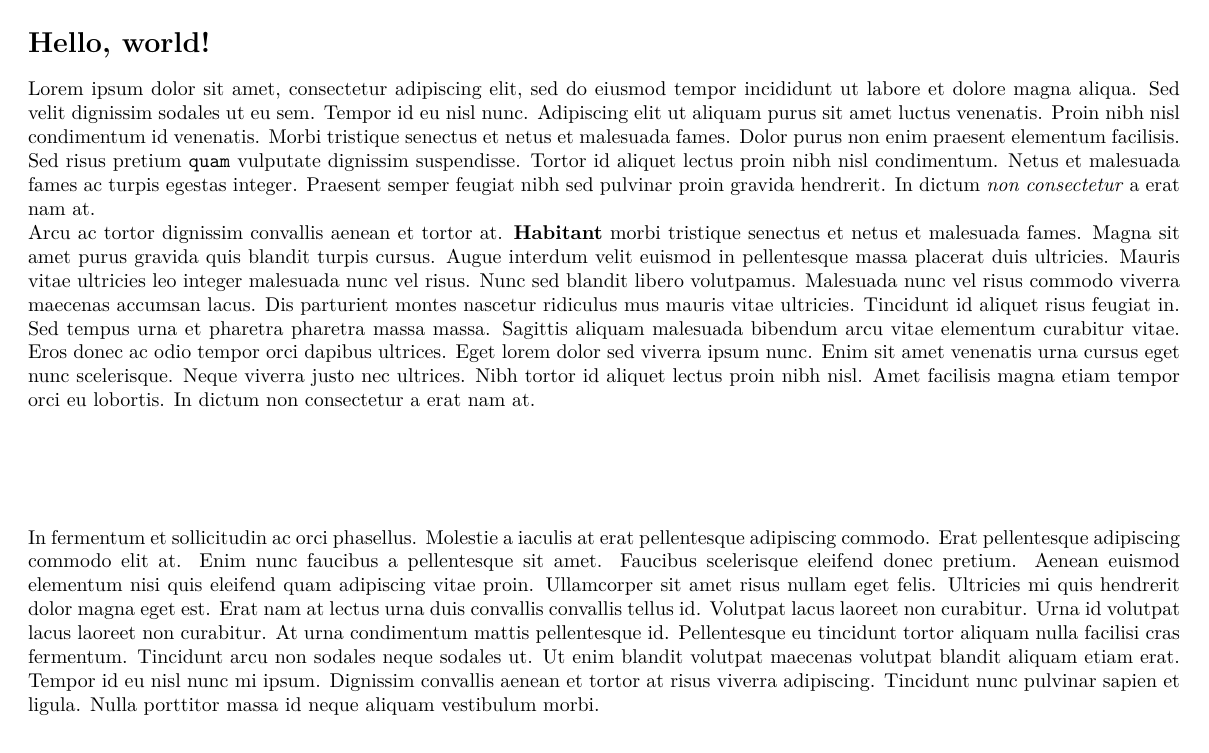
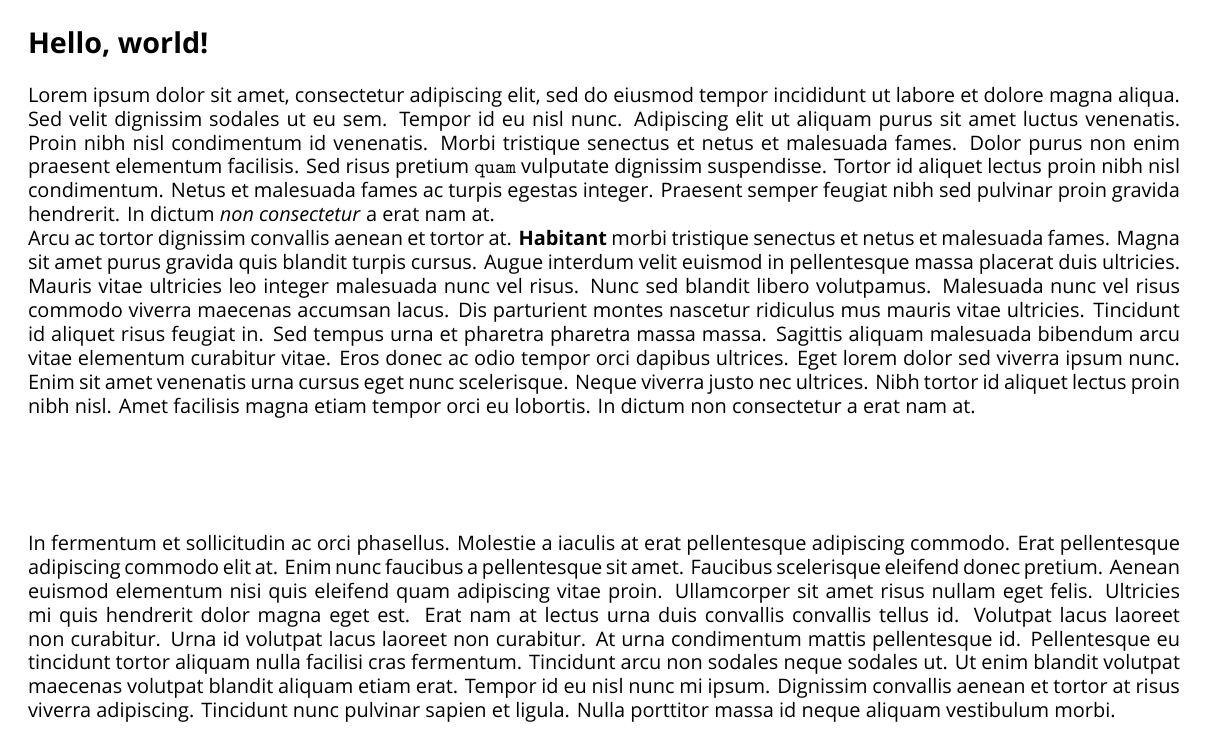
Before and after one commit to bethanylong/texample, a LaTeX document (scrub.tex): the whole page. Compiled offline with XeLaTeX; a missing font is replaced by an installed copy or a similar font.

Commit message:
Use News Gothic with fontspec

```diff
--- a/scrub.tex
+++ b/scrub.tex
@@ -4,6 +4,10 @@
 
 \pagenumbering{gobble}
 \setlength\parindent{0pt}
+
+\usepackage{fontspec}
+\renewcommand{\familydefault}{\sfdefault}
+\setsansfont{News-Gothic-Regular.otf}[BoldFont=News-Gothic-Bold.otf,ItalicFont=News-Gothic-Italic.otf]
 
 \begin{document}
 
```
